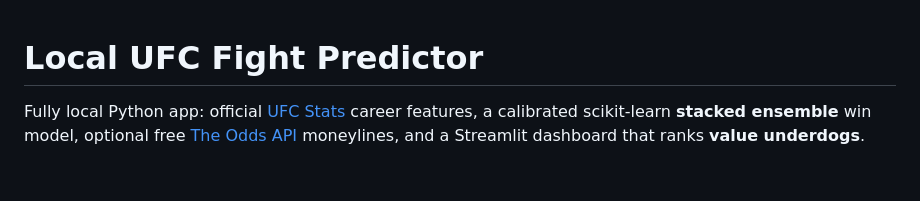
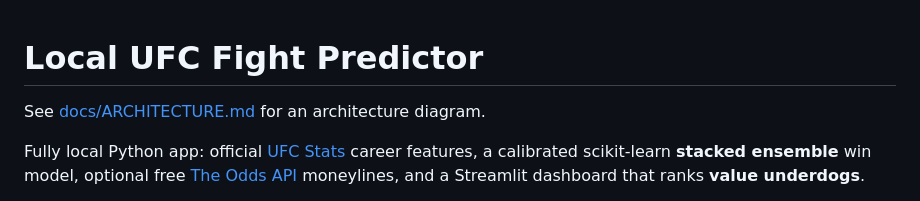
Before and after one commit to Octavian-Mihai/ufc-predictor, a Markdown page: README.md, the part around the change. Rendered like a GitHub page; blank space fills up the shorter version.

Commit message:
docs: link architecture diagram from README
Co-Authored-By: Claude Sonnet 5.5 <noreply@anthropic.com>

```diff
--- a/README.md
+++ b/README.md
@@ -1,4 +1,6 @@
 # Local UFC Fight Predictor
+
+See [docs/ARCHITECTURE.md](docs/ARCHITECTURE.md) for an architecture diagram.
 
 Fully local Python app: official [UFC Stats](http://ufcstats.com/) career features, a calibrated scikit-learn **stacked ensemble** win model, optional free [The Odds API](https://the-odds-api.com/) moneylines, and a Streamlit dashboard that ranks **value underdogs**.
 
```
